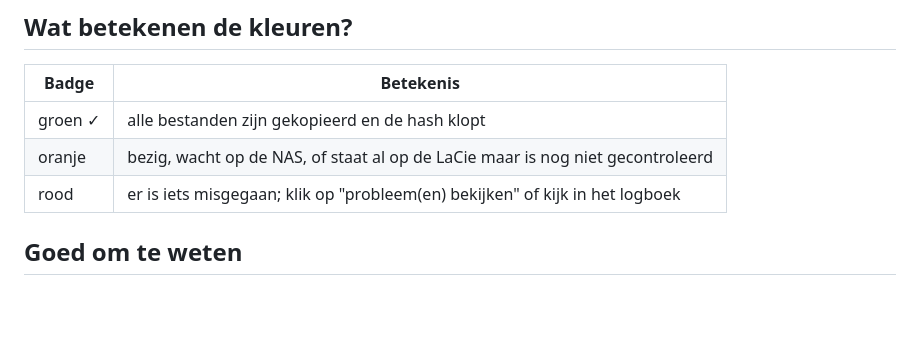
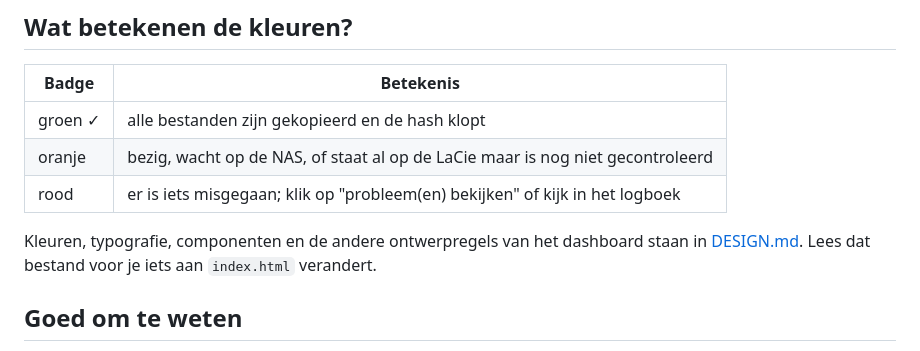
Before and after one commit to levi-sch/offload, a Markdown page: README.md, the part around the change. Drawn GitHub-style; blank space fills up the shorter version.

Commit message:
DESIGN.md met de ontwerpregels van het dashboard, verwijzing in README
Co-Authored-By: Claude Opus 5.5 <noreply@anthropic.com>

```diff
--- a/README.md
+++ b/README.md
@@ -34,6 +34,8 @@ Staat het logboek open in Excel, dan bewaart Offload de nieuwe regels en schrijf
 | oranje | bezig, wacht op de NAS, of staat al op de LaCie maar is nog niet gecontroleerd |
 | rood | er is iets misgegaan; klik op "probleem(en) bekijken" of kijk in het logboek |
 
+Kleuren, typografie, componenten en de andere ontwerpregels van het dashboard staan in [DESIGN.md](DESIGN.md). Lees dat bestand voor je iets aan `index.html` verandert.
+
 ## Goed om te weten
 
 - Offload wist en overschrijft nooit iets. Bestaat er al een ander bestand met dezelfde naam, dan wordt de kopie `naam_2.ext`.
```
Also changed, not shown: DESIGN.md (added, +97 -0 lines).
